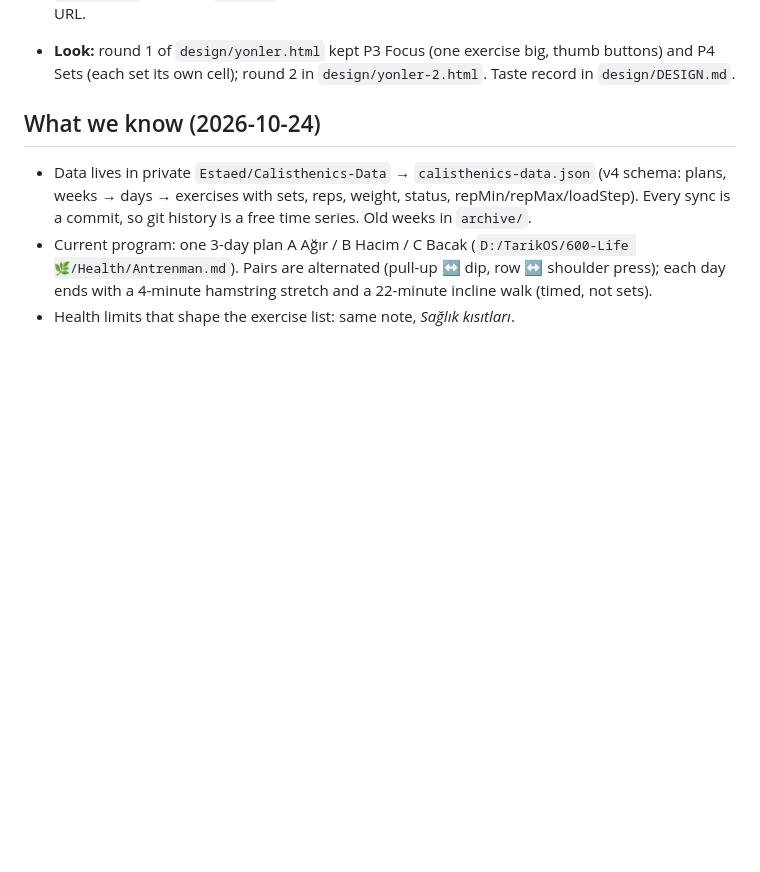
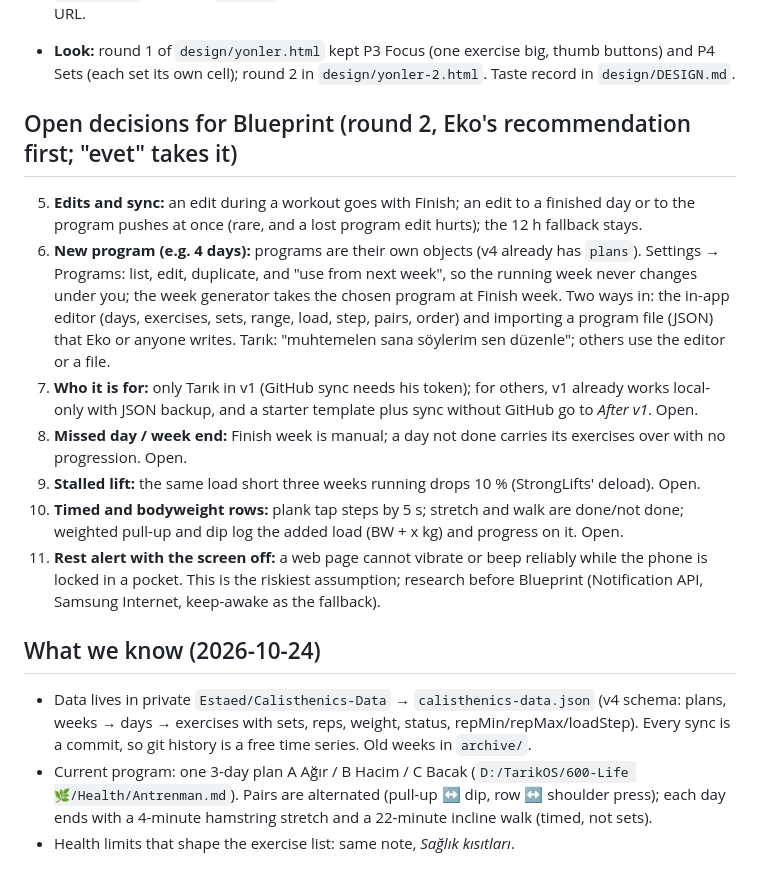
Before and after one commit to Estaed/Sthenos, a Markdown page: notes.md, the part around the change. GitHub-like rendering; blank space fills up the shorter version.

Commit message:
notes: Blueprint decision round 2

```diff
--- a/notes.md
+++ b/notes.md
@@ -34,6 +34,25 @@ the top of the rep range. For Tarık only (2026-09-15: "bu sadece benim için ya
    `index.html` moves to `legacy/` until v1 has run a week — recommended. Rejected: a second URL.
 - **Look:** round 1 of `design/yonler.html` kept P3 Focus (one exercise big, thumb buttons) and
   P4 Sets (each set its own cell); round 2 in `design/yonler-2.html`. Taste record in `design/DESIGN.md`.
+
+## Open decisions for Blueprint (round 2, Eko's recommendation first; "evet" takes it)
+5. **Edits and sync:** an edit during a workout goes with Finish; an edit to a finished day or to the
+   program pushes at once (rare, and a lost program edit hurts); the 12 h fallback stays.
+6. **New program (e.g. 4 days):** programs are their own objects (v4 already has `plans`). Settings →
+   Programs: list, edit, duplicate, and "use from next week", so the running week never changes under
+   you; the week generator takes the chosen program at Finish week. Two ways in: the in-app editor
+   (days, exercises, sets, range, load, step, pairs, order) and importing a program file (JSON) that Eko
+   or anyone writes. Tarık: "muhtemelen sana söylerim sen düzenle"; others use the editor or a file.
+7. **Who it is for:** only Tarık in v1 (GitHub sync needs his token); for others, v1 already works
+   local-only with JSON backup, and a starter template plus sync without GitHub go to *After v1*. Open.
+8. **Missed day / week end:** Finish week is manual; a day not done carries its exercises over with no
+   progression. Open.
+9. **Stalled lift:** the same load short three weeks running drops 10 % (StrongLifts' deload). Open.
+10. **Timed and bodyweight rows:** plank tap steps by 5 s; stretch and walk are done/not done; weighted
+   pull-up and dip log the added load (BW + x kg) and progress on it. Open.
+11. **Rest alert with the screen off:** a web page cannot vibrate or beep reliably while the phone is
+   locked in a pocket. This is the riskiest assumption; research before Blueprint (Notification API,
+   Samsung Internet, keep-awake as the fallback).
 
 ## What we know (2026-10-24)
 - Data lives in private `Estaed/Calisthenics-Data` → `calisthenics-data.json` (v4 schema: plans,
```
